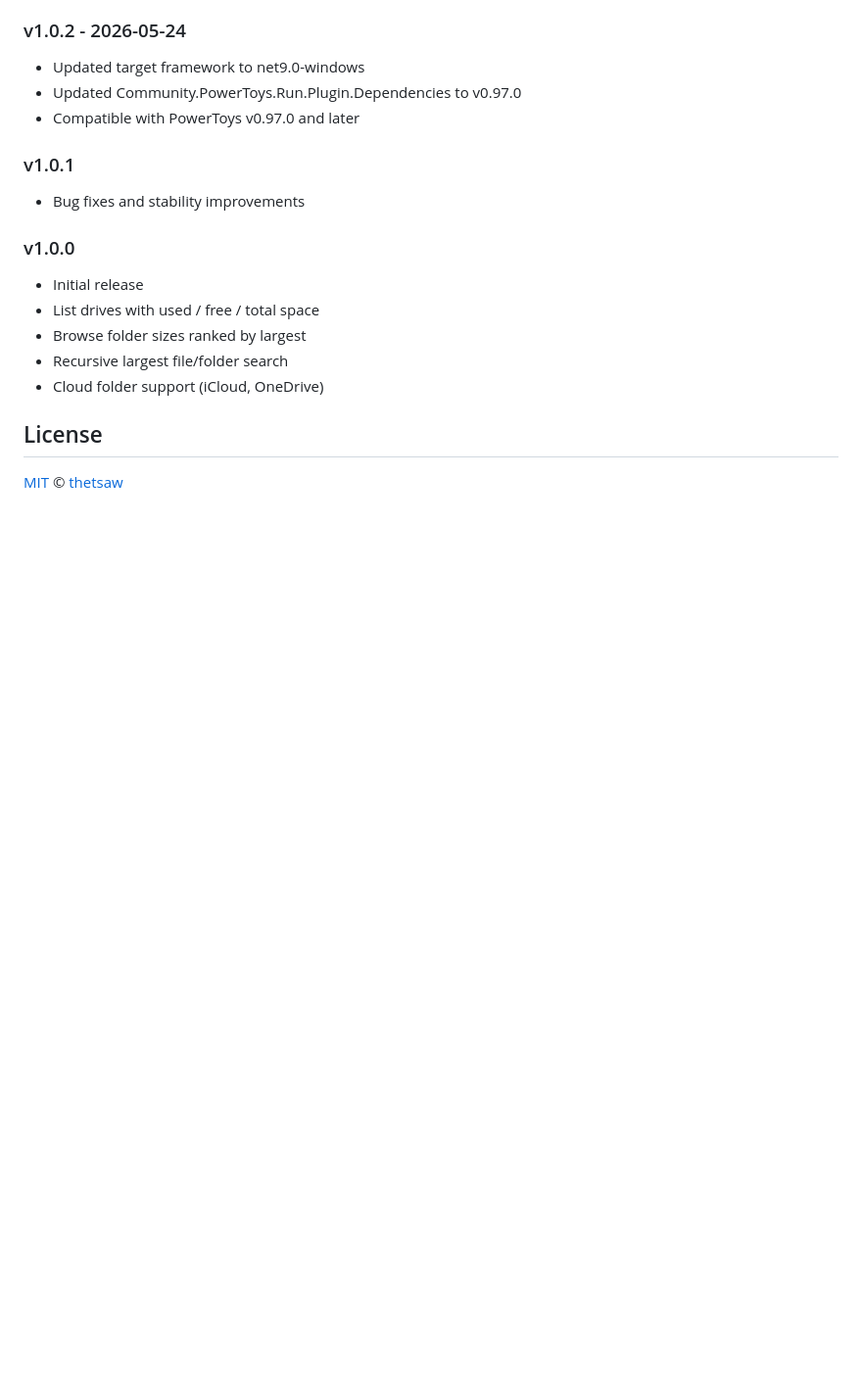
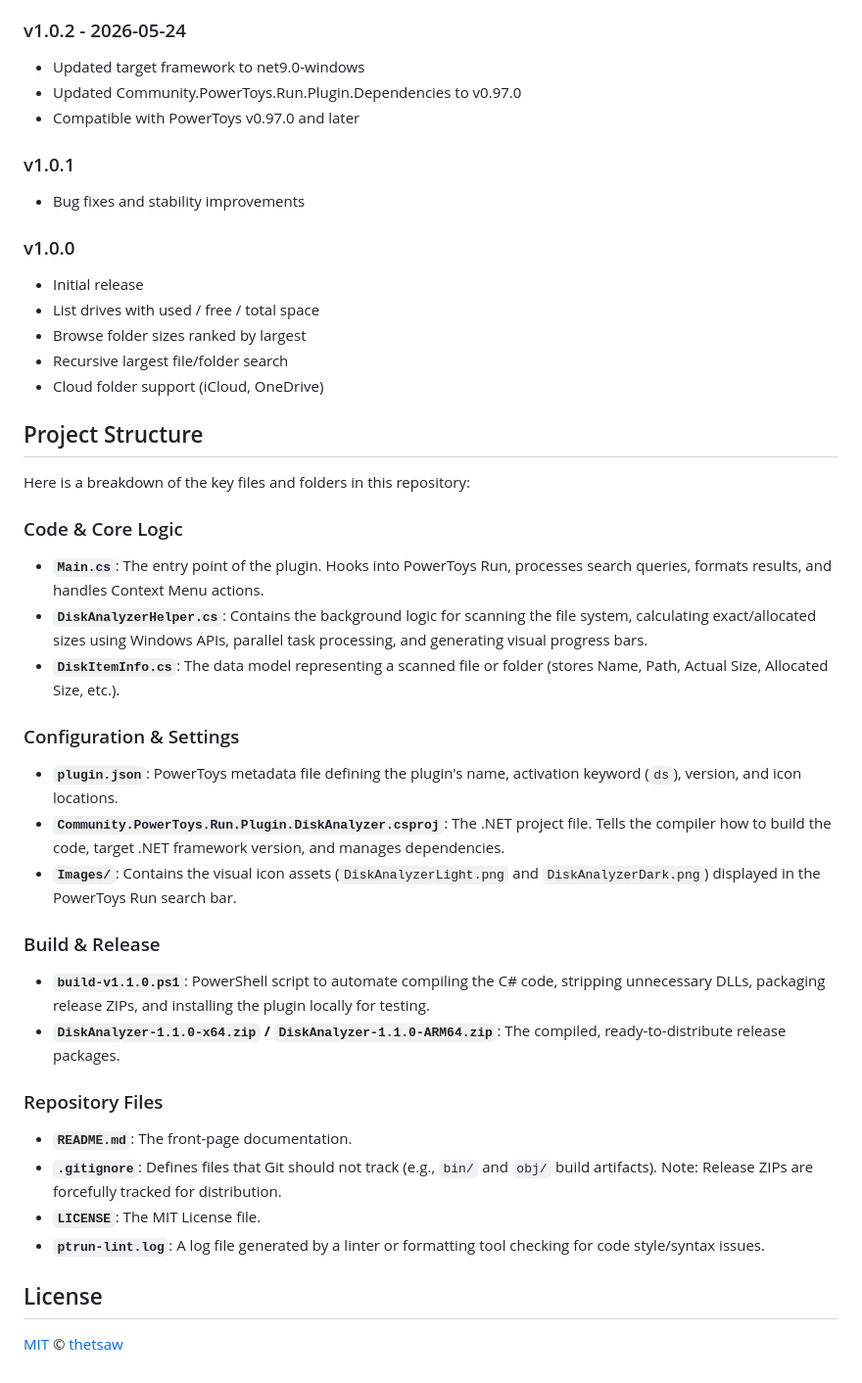
Before and after one commit to valley-soft/powertoys-diskanalyzer, a Markdown page: README.md, the part around the change. Shown at 98% size. GitHub-like rendering; blank space fills up the shorter version.

Commit message:
docs: Add project structure explanation

```diff
--- a/README.md
+++ b/README.md
@@ -108,6 +108,31 @@ dotnet publish -c Release -r win-arm64 --self-contained false -o publish/arm64
 - Cloud folder support (iCloud, OneDrive)
 
 
+## Project Structure
+
+Here is a breakdown of the key files and folders in this repository:
+
+### Code & Core Logic
+*   **`Main.cs`**: The entry point of the plugin. Hooks into PowerToys Run, processes search queries, formats results, and handles Context Menu actions.
+*   **`DiskAnalyzerHelper.cs`**: Contains the background logic for scanning the file system, calculating exact/allocated sizes using Windows APIs, parallel task processing, and generating visual progress bars.
+*   **`DiskItemInfo.cs`**: The data model representing a scanned file or folder (stores Name, Path, Actual Size, Allocated Size, etc.).
+
+### Configuration & Settings
+*   **`plugin.json`**: PowerToys metadata file defining the plugin's name, activation keyword (`ds`), version, and icon locations.
+*   **`Community.PowerToys.Run.Plugin.DiskAnalyzer.csproj`**: The .NET project file. Tells the compiler how to build the code, target .NET framework version, and manages dependencies.
+*   **`Images/`**: Contains the visual icon assets (`DiskAnalyzerLight.png` and `DiskAnalyzerDark.png`) displayed in the PowerToys Run search bar.
+
+### Build & Release
+*   **`build-v1.1.0.ps1`**: PowerShell script to automate compiling the C# code, stripping unnecessary DLLs, packaging release ZIPs, and installing the plugin locally for testing.
+*   **`DiskAnalyzer-1.1.0-x64.zip` / `DiskAnalyzer-1.1.0-ARM64.zip`**: The compiled, ready-to-distribute release packages.
+
+### Repository Files
+*   **`README.md`**: The front-page documentation.
+*   **`.gitignore`**: Defines files that Git should not track (e.g., `bin/` and `obj/` build artifacts). Note: Release ZIPs are forcefully tracked for distribution.
+*   **`LICENSE`**: The MIT License file.
+*   **`ptrun-lint.log`**: A log file generated by a linter or formatting tool checking for code style/syntax issues.
+
+
 ## License
 
 [MIT](https://opensource.org/licenses/MIT) © [thetsaw](https://github.com/thetsaw)
```
